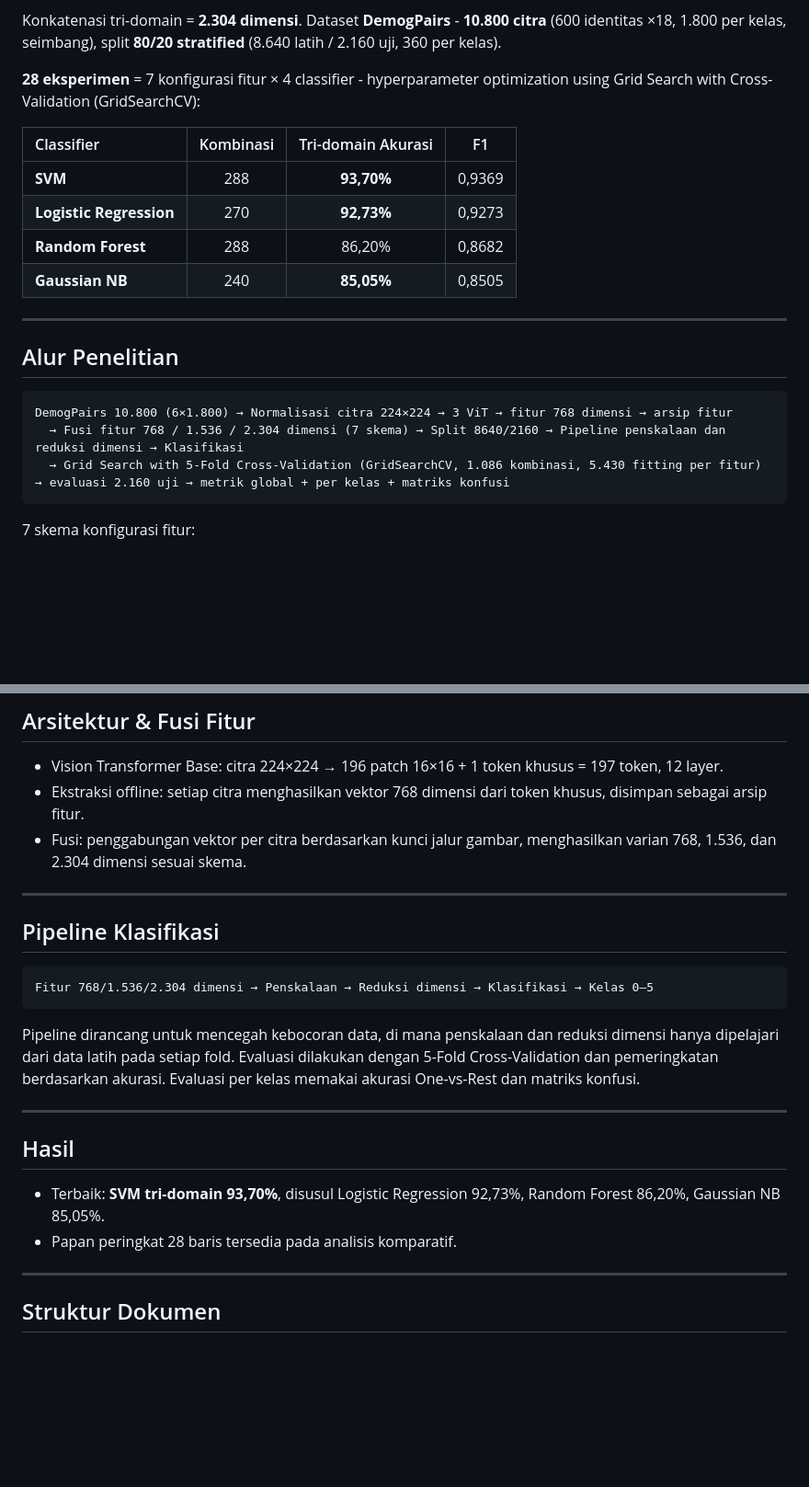
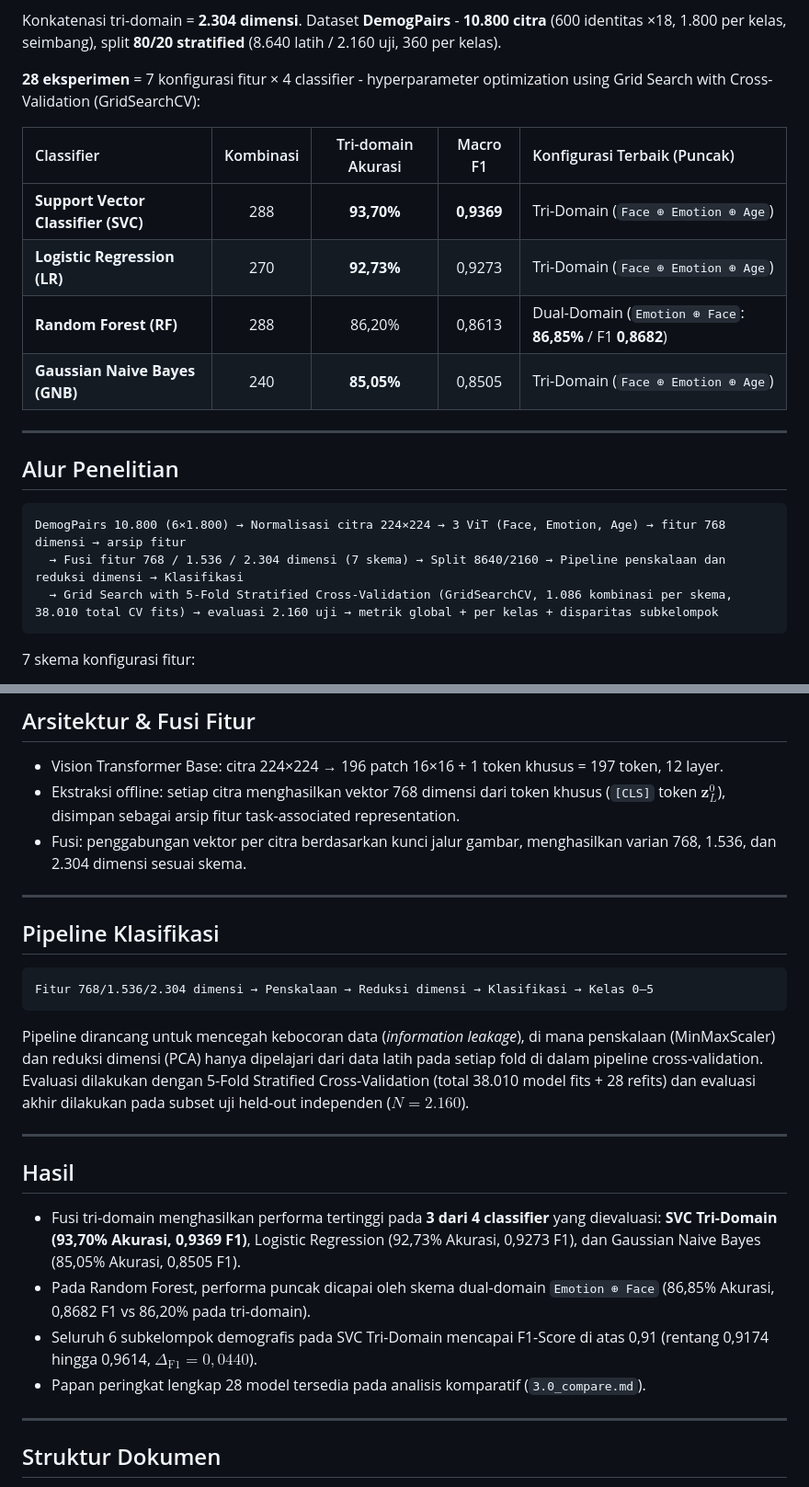
Before and after one commit to rafyakbar/face-race-gender-classification-using-multi-domain-vit, a Markdown page: experiment/00_overview.md, 2 parts joined by grey strips. Shown at 92% size. Rendered like a GitHub page; blank space fills up the shorter version.

Commit message:
docs(experiment): synchronize overview summary, disparity metrics, and benchmark logs

````diff
--- a/experiment/00_overview.md
+++ b/experiment/00_overview.md
@@ -12,21 +12,21 @@ Konkatenasi tri-domain = **2.304 dimensi**. Dataset **DemogPairs** - **10.800 ci
 
 **28 eksperimen** = 7 konfigurasi fitur × 4 classifier - hyperparameter optimization using Grid Search with Cross-Validation (GridSearchCV):
 
-| Classifier | Kombinasi | Tri-domain Akurasi | F1 |
-|:---|:---:|:---:|:---:|
-| **SVM** | 288 | **93,70%** | 0,9369 |
-| **Logistic Regression** | 270 | **92,73%** | 0,9273 |
-| **Random Forest** | 288 | 86,20% | 0,8682 |
-| **Gaussian NB** | 240 | **85,05%** | 0,8505 |
+| Classifier | Kombinasi | Tri-domain Akurasi | Macro F1 | Konfigurasi Terbaik (Puncak) |
+|:---|:---:|:---:|:---:|:---|
+| **Support Vector Classifier (SVC)** | 288 | **93,70%** | **0,9369** | Tri-Domain (`Face ⊕ Emotion ⊕ Age`) |
+| **Logistic Regression (LR)** | 270 | **92,73%** | 0,9273 | Tri-Domain (`Face ⊕ Emotion ⊕ Age`) |
+| **Random Forest (RF)** | 288 | 86,20% | 0,8613 | Dual-Domain (`Emotion ⊕ Face`: **86,85%** / F1 **0,8682**) |
+| **Gaussian Naive Bayes (GNB)** | 240 | **85,05%** | 0,8505 | Tri-Domain (`Face ⊕ Emotion ⊕ Age`) |
 
 ---
 
 ## Alur Penelitian
 
 ```
-DemogPairs 10.800 (6×1.800) → Normalisasi citra 224×224 → 3 ViT → fitur 768 dimensi → arsip fitur
+DemogPairs 10.800 (6×1.800) → Normalisasi citra 224×224 → 3 ViT (Face, Emotion, Age) → fitur 768 dimensi → arsip fitur
   → Fusi fitur 768 / 1.536 / 2.304 dimensi (7 skema) → Split 8640/2160 → Pipeline penskalaan dan reduksi dimensi → Klasifikasi
-  → Grid Search with 5-Fold Cross-Validation (GridSearchCV, 1.086 kombinasi, 5.430 fitting per fitur) → evaluasi 2.160 uji → metrik global + per kelas + matriks konfusi
+  → Grid Search with 5-Fold Stratified Cross-Validation (GridSearchCV, 1.086 kombinasi per skema, 38.010 total CV fits) → evaluasi 2.160 uji → metrik global + per kelas + disparitas subkelompok
 ```
 
 7 skema konfigurasi fitur:
@@ -43,7 +43,7 @@ DemogPairs 10.800 (6×1.800) → Normalisasi citra 224×224 → 3 ViT → fitur
 ## Arsitektur & Fusi Fitur
 
 - Vision Transformer Base: citra 224×224 → 196 patch 16×16 + 1 token khusus = 197 token, 12 layer.
-- Ekstraksi offline: setiap citra menghasilkan vektor 768 dimensi dari token khusus, disimpan sebagai arsip fitur.
+- Ekstraksi offline: setiap citra menghasilkan vektor 768 dimensi dari token khusus (`[CLS]` token $\mathbf{z}_L^0$), disimpan sebagai arsip fitur task-associated representation.
 - Fusi: penggabungan vektor per citra berdasarkan kunci jalur gambar, menghasilkan varian 768, 1.536, dan 2.304 dimensi sesuai skema.
 
 ---
@@ -54,14 +54,16 @@ DemogPairs 10.800 (6×1.800) → Normalisasi citra 224×224 → 3 ViT → fitur
 Fitur 768/1.536/2.304 dimensi → Penskalaan → Reduksi dimensi → Klasifikasi → Kelas 0–5
 ```
 
-Pipeline dirancang untuk mencegah kebocoran data, di mana penskalaan dan reduksi dimensi hanya dipelajari dari data latih pada setiap fold. Evaluasi dilakukan dengan 5-Fold Cross-Validation dan pemeringkatan berdasarkan akurasi. Evaluasi per kelas memakai akurasi One-vs-Rest dan matriks konfusi.
+Pipeline dirancang untuk mencegah kebocoran data (*information leakage*), di mana penskalaan (MinMaxScaler) dan reduksi dimensi (PCA) hanya dipelajari dari data latih pada setiap fold di dalam pipeline cross-validation. Evaluasi dilakukan dengan 5-Fold Stratified Cross-Validation (total 38.010 model fits + 28 refits) dan evaluasi akhir dilakukan pada subset uji held-out independen ($N=2.160$).
 
 ---
 
 ## Hasil
 
-- Terbaik: **SVM tri-domain 93,70%**, disusul Logistic Regression 92,73%, Random Forest 86,20%, Gaussian NB 85,05%.
-- Papan peringkat 28 baris tersedia pada analisis komparatif.
+- Fusi tri-domain menghasilkan performa tertinggi pada **3 dari 4 classifier** yang dievaluasi: **SVC Tri-Domain (93,70% Akurasi, 0,9369 F1)**, Logistic Regression (92,73% Akurasi, 0,9273 F1), dan Gaussian Naive Bayes (85,05% Akurasi, 0,8505 F1).
+- Pada Random Forest, performa puncak dicapai oleh skema dual-domain `Emotion ⊕ Face` (86,85% Akurasi, 0,8682 F1 vs 86,20% pada tri-domain).
+- Seluruh 6 subkelompok demografis pada SVC Tri-Domain mencapai F1-Score di atas 0,91 (rentang 0,9174 hingga 0,9614, $\Delta_{\text{F1}} = 0,0440$).
+- Papan peringkat lengkap 28 model tersedia pada analisis komparatif (`3.0_compare.md`).
 
 ---
 
````
Also changed, not shown: experiment/05_results.md (+2 -2 lines).
